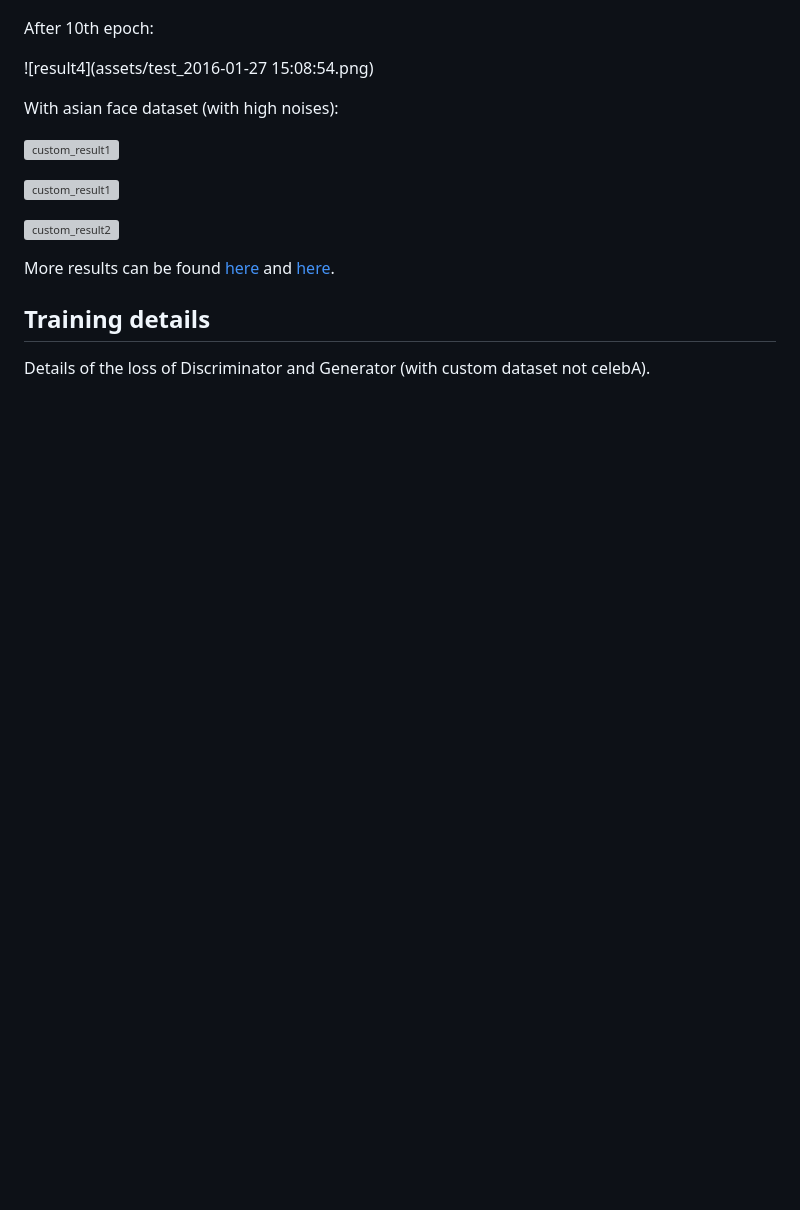
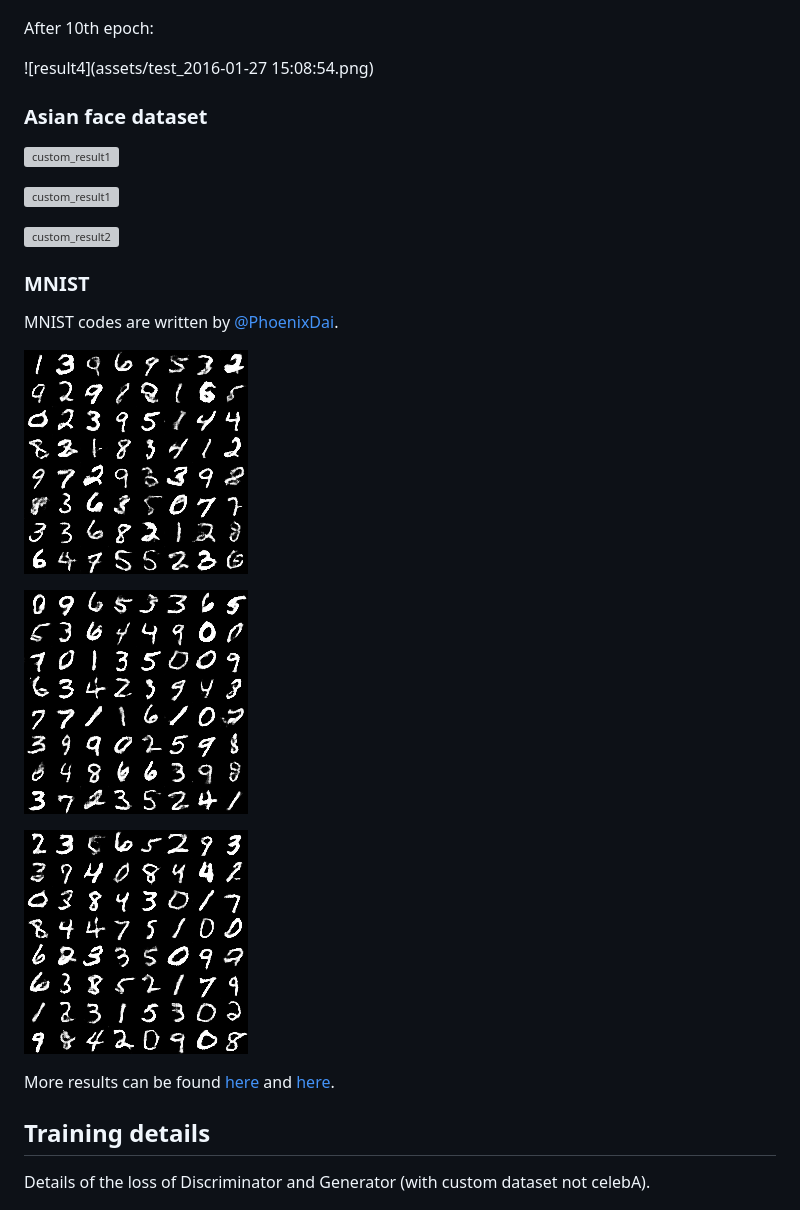
Before and after one commit to carpedm20/DCGAN-tensorflow, a Markdown page: README.md, the part around the change printed below. GitHub-like rendering; pictures changed too: assets/mnist1.png (added), assets/mnist2.png (added), assets/mnist3.png (added); blank space fills up the shorter version; grey boxes are pictures that could not be loaded.

Commit message:
add MNIST examples thanks to @PhoenixDai and links for image completion code of @bamos

```diff
--- a/README.md
+++ b/README.md
@@ -62,7 +63,7 @@ After 10th epoch:
 
 ![result4](assets/test_2016-01-27 15:08:54.png)
 
-With asian face dataset (with high noises):
+### Asian face dataset
 
 ![custom_result1](web/img/change5.png)
 
@@ -70,11 +71,20 @@ With asian face dataset (with high noises):
 
 ![custom_result2](web/img/change4.png)
 
+### MNIST
+
+MNIST codes are written by [@PhoenixDai](https://github.com/PhoenixDai).
+
+![mnist_result1](assets/mnist1.png)
+
+![mnist_result2](assets/mnist2.png)
+
+![mnist_result3](assets/mnist3.png)
+
 More results can be found [here](./assets/) and [here](./web/img/).
 
 
-Training details
-----------------
+## Training details
 
 Details of the loss of Discriminator and Generator (with custom dataset not celebA).
 
```
Also changed, not shown: other parts of README.md (+15 -15 lines), 1 other file.
